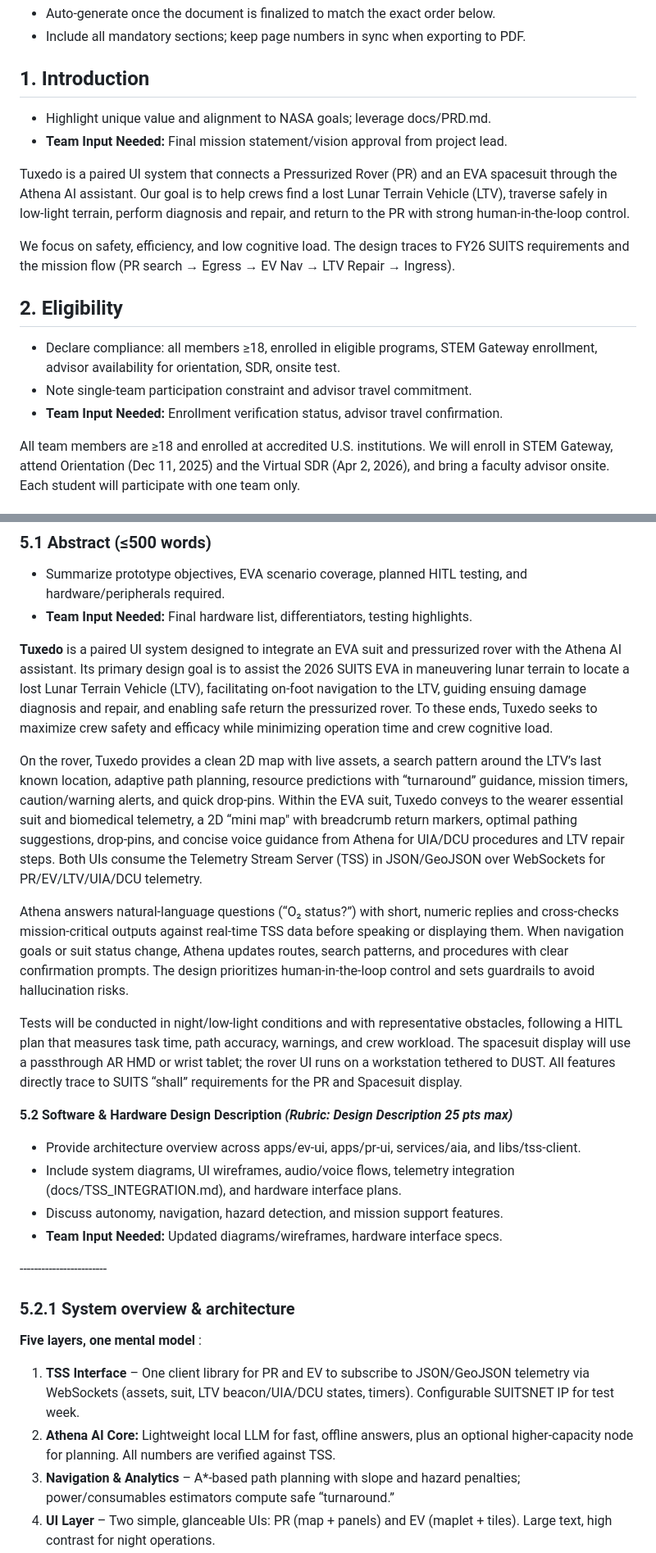
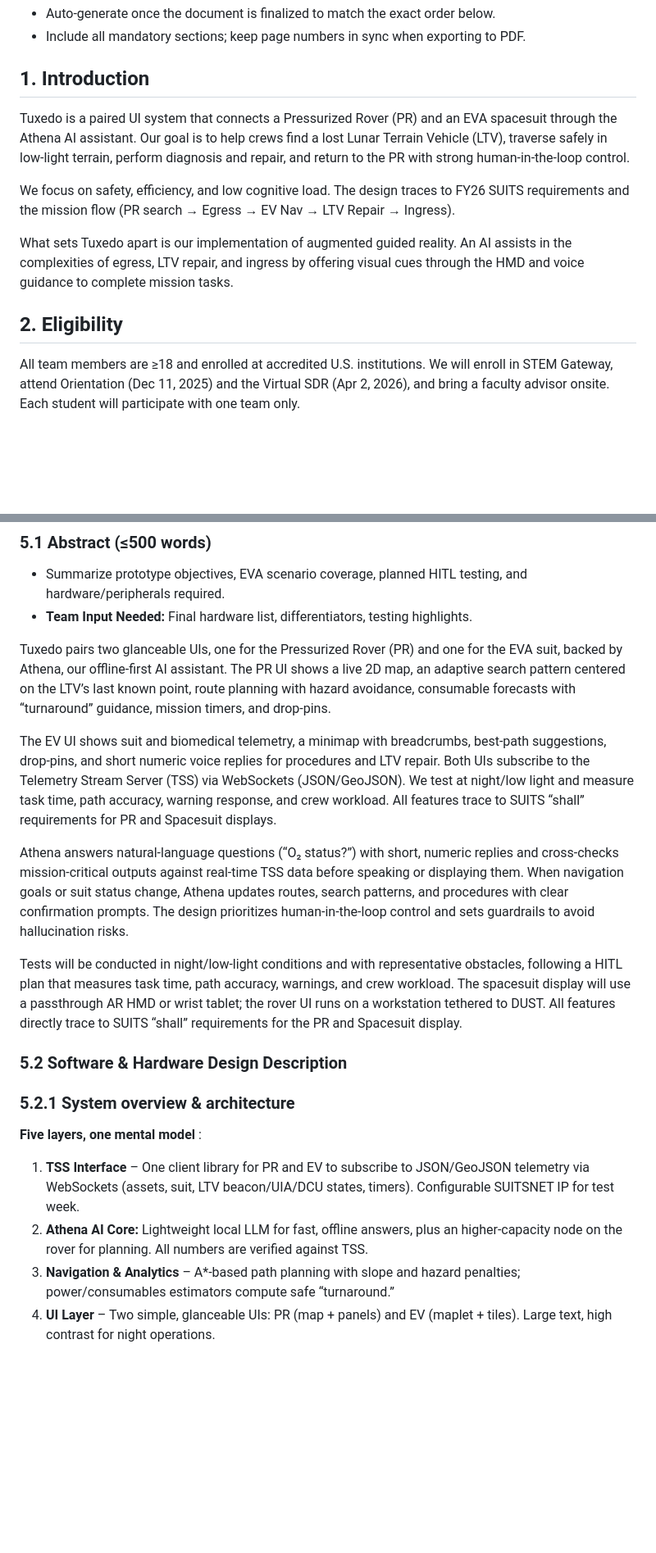
Before and after one commit to nasa-suits-challenge/suits-2026, a Markdown page: docs/proposal_draft.md, 2 parts joined by grey strips. Shown: that part at 82% size. GitHub-like rendering; blank space fills up the shorter version.

```diff
--- a/docs/proposal_draft.md
+++ b/docs/proposal_draft.md
@@ -26,19 +26,13 @@ Rupkuvarba Rathod \--- rura4902@colorado.edu \--- 2026 / Aerospace Engineering
 
 ## **1\. Introduction**
 
-* Highlight unique value and alignment to NASA goals; leverage docs/PRD.md.
-* **Team Input Needed:** Final mission statement/vision approval from project lead.
-
 Tuxedo is a paired UI system that connects a Pressurized Rover (PR) and an EVA spacesuit through the Athena AI assistant. Our goal is to help crews find a lost Lunar Terrain Vehicle (LTV), traverse safely in low‑light terrain, perform diagnosis and repair, and return to the PR with strong human‑in‑the‑loop control.
 
 We focus on safety, efficiency, and low cognitive load. The design traces to FY26 SUITS requirements and the mission flow (PR search → Egress → EV Nav → LTV Repair → Ingress).
 
+What sets Tuxedo apart is our implementation of augmented guided reality. An AI assists in the complexities of egress, LTV repair, and ingress by offering visual cues through the HMD and voice guidance to complete mission tasks.
+
 ## **2\. Eligibility**
-
-* Declare compliance: all members ≥18, enrolled in eligible programs, STEM Gateway enrollment, advisor availability for orientation, SDR, onsite test.
-* Note single-team participation constraint and advisor travel commitment.
-* **Team Input Needed:** Enrollment verification status, advisor travel confirmation.
-
 
 All team members are ≥18 and enrolled at accredited U.S. institutions. We will enroll in STEM Gateway, attend Orientation (Dec 11, 2025) and the Virtual SDR (Apr 2, 2026), and bring a faculty advisor onsite. Each student will participate with one team only.
 
@@ -62,29 +56,22 @@ All team members are ≥18 and enrolled at accredited U.S. institutions. We will
 * **Team Input Needed:** Final hardware list, differentiators, testing highlights.
 
 
-**Tuxedo** is a paired UI system designed to integrate an EVA suit and pressurized rover with the Athena AI assistant. Its primary design goal is to assist the 2026 SUITS EVA in maneuvering lunar terrain to locate a lost Lunar Terrain Vehicle (LTV), facilitating on-foot navigation to the LTV, guiding ensuing damage diagnosis and repair, and enabling safe return the pressurized rover. To these ends, Tuxedo seeks to maximize crew safety and efficacy while minimizing operation time and crew cognitive load.
+Tuxedo pairs two glanceable UIs, one for the Pressurized Rover (PR) and one for the EVA suit, backed by Athena, our offline‑first AI assistant. The PR UI shows a live 2D map, an adaptive search pattern centered on the LTV’s last known point, route planning with hazard avoidance, consumable forecasts with “turnaround” guidance, mission timers, and drop‑pins.
 
-On the rover, Tuxedo provides a clean 2D map with live assets, a search pattern around the LTV’s last known location, adaptive path planning, resource predictions with “turnaround” guidance, mission timers, caution/warning alerts, and quick drop‑pins. Within the EVA suit, Tuxedo conveys to the wearer essential suit and biomedical telemetry, a 2D “mini map" with breadcrumb return markers, optimal pathing suggestions, drop‑pins, and concise voice guidance from Athena for UIA/DCU procedures and LTV repair steps. Both UIs consume the Telemetry Stream Server (TSS) in JSON/GeoJSON over WebSockets for PR/EV/LTV/UIA/DCU telemetry.
+The EV UI shows suit and biomedical telemetry, a minimap with breadcrumbs, best‑path suggestions, drop‑pins, and short numeric voice replies for procedures and LTV repair. Both UIs subscribe to the Telemetry Stream Server (TSS) via WebSockets (JSON/GeoJSON). We test at night/low light and measure task time, path accuracy, warning response, and crew workload. All features trace to SUITS “shall” requirements for PR and Spacesuit displays.
 
 Athena answers natural‑language questions (“O₂ status?”) with short, numeric replies and cross‑checks mission‑critical outputs against real-time TSS data before speaking or displaying them. When navigation goals or suit status change, Athena updates routes, search patterns, and procedures with clear confirmation prompts. The design prioritizes human‑in‑the‑loop control and sets guardrails to avoid hallucination risks.
 
 Tests will be conducted in night/low‑light conditions and with representative obstacles, following a HITL plan that measures task time, path accuracy, warnings, and crew workload. The spacesuit display will use a passthrough AR HMD or wrist tablet; the rover UI runs on a workstation tethered to DUST. All features directly trace to SUITS “shall” requirements for the PR and Spacesuit display.
 
-**5.2 Software & Hardware Design Description *(Rubric: Design Description 25 pts max)***
-
-* Provide architecture overview across apps/ev-ui, apps/pr-ui, services/aia, and libs/tss-client.
-* Include system diagrams, UI wireframes, audio/voice flows, telemetry integration (docs/TSS\_INTEGRATION.md), and hardware interface plans.
-* Discuss autonomy, navigation, hazard detection, and mission support features.
-* **Team Input Needed:** Updated diagrams/wireframes, hardware interface specs.
-
-\------------------------
+### **5.2 Software & Hardware Design Description**
 
 ### **5.2.1 System overview & architecture**
 
 **Five layers, one mental model** :
 
 1. **TSS Interface** – One client library for PR and EV to subscribe to JSON/GeoJSON telemetry via WebSockets (assets, suit, LTV beacon/UIA/DCU states, timers). Configurable SUITSNET IP for test week.
-2. **Athena AI Core:** Lightweight local LLM for fast, offline answers, plus an optional higher‑capacity node for planning. All numbers are verified against TSS.
+2. **Athena AI Core:** Lightweight local LLM for fast, offline answers, plus an higher‑capacity node on the rover for planning. All numbers are verified against TSS.
 3. **Navigation & Analytics** – A\*‑based path planning with slope and hazard penalties; power/consumables estimators compute safe “turnaround.”
 4. **UI Layer** – Two simple, glanceable UIs: PR (map \+ panels) and EV (maplet \+ tiles). Large text, high contrast for night operations.
 5. **Interoperability** – A shared, minimal JSON schema for POIs, drops, timers, and status so PR and EV see the same data, even if disconnected briefly.
```
Also changed, not shown: other parts of docs/proposal_draft.md (+45 -60 lines).
